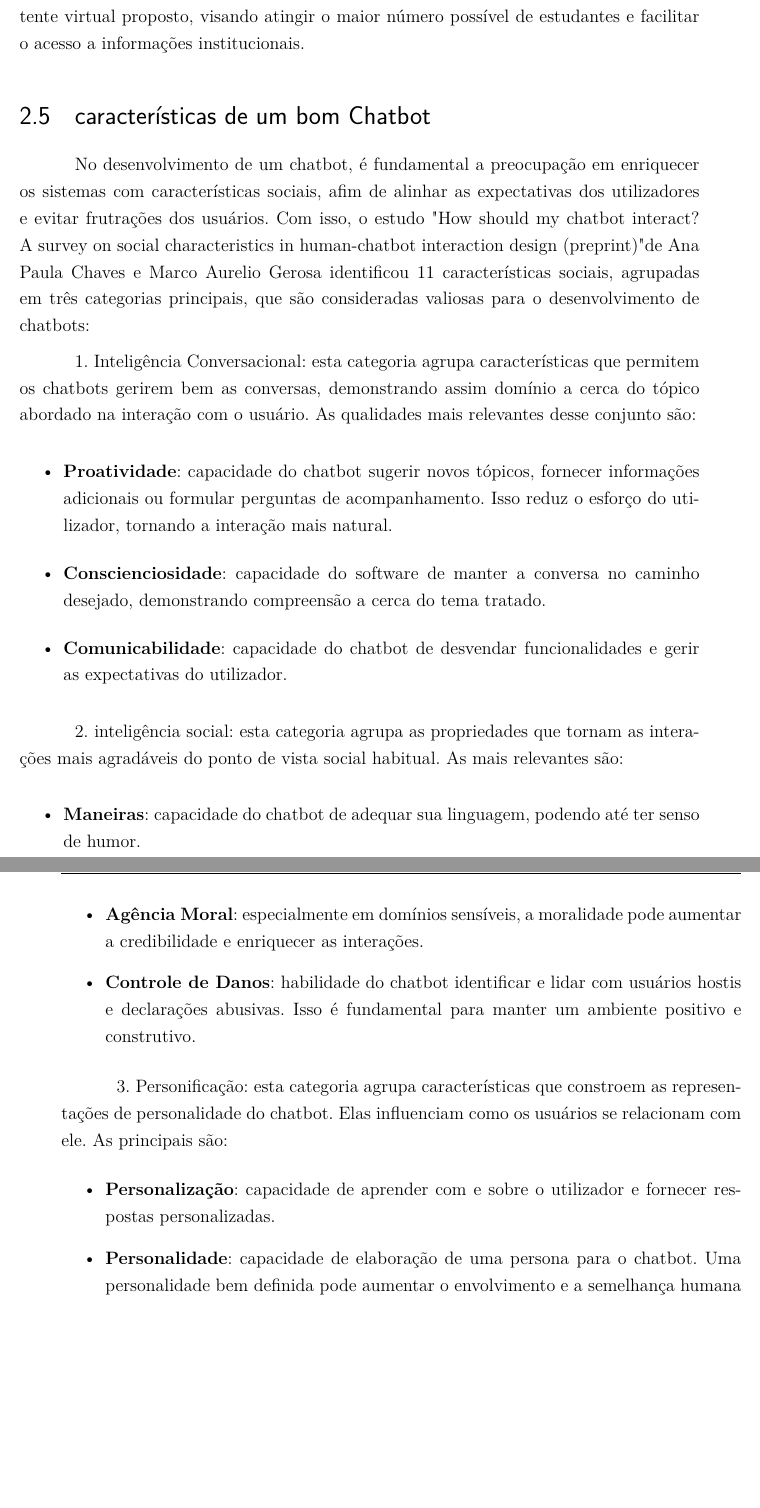
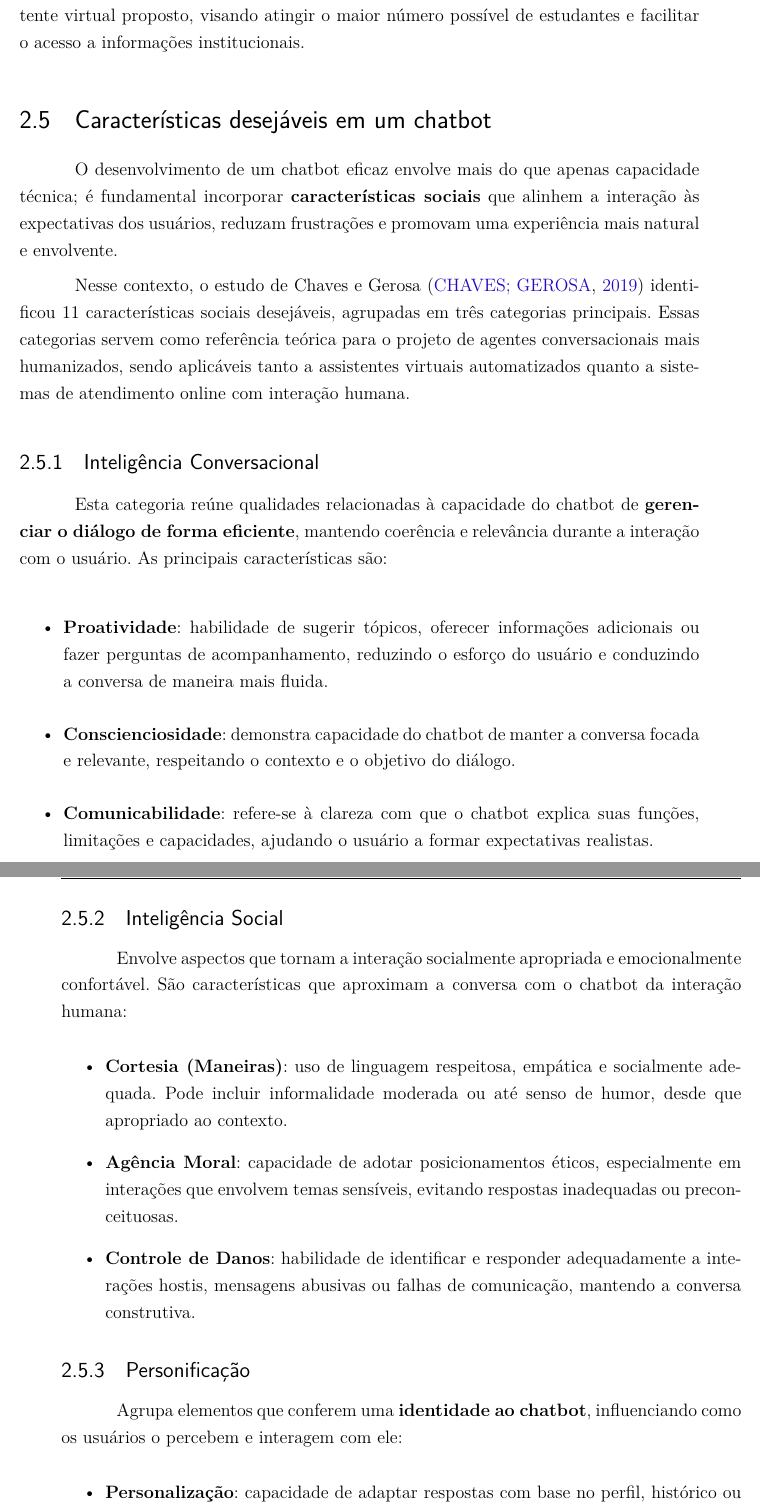
Before and after one commit to ArthurMeloG/trabalho-de-conclusao, a LaTeX thesis (latex/tcc.tex, which reads latex/editaveis/fundamentacao.tex): two parts of pages 26 and 27 of 45, joined at a grey line, cut so that both start at the same text, the shorter picture padded with empty space. Compiled offline with pdfLaTeX.

Commit message:
refatoracao da sessão de caracateristicas desejaveis em um chatbot

```diff
--- a/latex/editaveis/fundamentacao.tex
+++ b/latex/editaveis/fundamentacao.tex
@@ -55,30 +55,47 @@ Segundo dados da pesquisa Panorama Mobile Time/Opinion Box (2024), o WhatsApp ma
 
 Diante da expressiva presença dessas plataformas entre os usuários brasileiros, especialmente no contexto universitário, evidencia-se que tanto o WhatsApp quanto o Telegram são canais altamente relevantes para o desenvolvimento de soluções automatizadas de suporte institucional. O alcance praticamente universal do WhatsApp, aliado ao crescimento contínuo do Telegram, reforça o potencial dessas ferramentas para garantir acessibilidade, engajamento e efetividade na comunicação com os estudantes. Considerando ainda os resultados da pesquisa realizada com alunos da Universidade de Brasília, torna-se estratégica a escolha dessas plataformas como meios de interação para o assistente virtual proposto, visando atingir o maior número possível de estudantes e facilitar o acesso a informações institucionais.
 
-\section{características de um bom Chatbot}
-No desenvolvimento de um chatbot, é fundamental a preocupação em enriquecer os sistemas com características sociais, afim de alinhar as expectativas dos utilizadores e evitar frutrações dos usuários. Com isso, o estudo "How should my chatbot interact? A survey on social characteristics in human-chatbot interaction design (preprint)" de Ana Paula Chaves e Marco Aurelio Gerosa identificou 11 características sociais, agrupadas em três categorias principais, que são consideradas valiosas para o desenvolvimento de chatbots:
+\section{Características desejáveis em um chatbot}
 
-1. Inteligência Conversacional: esta categoria agrupa características que permitem os chatbots gerirem bem as conversas, demonstrando assim domínio a cerca do tópico abordado na interação com o usuário. As qualidades mais relevantes desse conjunto são:
+O desenvolvimento de um chatbot eficaz envolve mais do que apenas capacidade técnica; é fundamental incorporar \textbf{características sociais} que alinhem a interação às expectativas dos usuários, reduzam frustrações e promovam uma experiência mais natural e envolvente.
+
+Nesse contexto, o estudo de Chaves e Gerosa~\cite{chaves2019chatbot} identificou 11 características sociais desejáveis, agrupadas em três categorias principais. Essas categorias servem como referência teórica para o projeto de agentes conversacionais mais humanizados, sendo aplicáveis tanto a assistentes virtuais automatizados quanto a sistemas de atendimento online com interação humana.
+
+\subsection{Inteligência Conversacional}
+
+Esta categoria reúne qualidades relacionadas à capacidade do chatbot de \textbf{gerenciar o diálogo de forma eficiente}, mantendo coerência e relevância durante a interação com o usuário. As principais características são:
+
 \begin{itemize}
-    \item \textbf{Proatividade}: capacidade do chatbot sugerir novos tópicos, fornecer informações adicionais ou formular perguntas de acompanhamento. Isso reduz o esforço do utilizador, tornando a interação mais natural.
-    \item \textbf{Conscienciosidade}: capacidade do software de manter a conversa no caminho desejado, demonstrando compreensão a cerca do tema tratado.
-    \item \textbf{Comunicabilidade}: capacidade do chatbot de desvendar funcionalidades e gerir as expectativas do utilizador.
+    \item \textbf{Proatividade}: habilidade de sugerir tópicos, oferecer informações adicionais ou fazer perguntas de acompanhamento, reduzindo o esforço do usuário e conduzindo a conversa de maneira mais fluida.
+
+    \item \textbf{Conscienciosidade}: demonstra capacidade do chatbot de manter a conversa focada e relevante, respeitando o contexto e o objetivo do diálogo.
+
+    \item \textbf{Comunicabilidade}: refere-se à clareza com que o chatbot explica suas funções, limitações e capacidades, ajudando o usuário a formar expectativas realistas.
 \end{itemize}
 
-2. inteligência social: esta categoria agrupa as propriedades que tornam as interações mais agradáveis do ponto de vista social habitual. As mais relevantes são:
+\subsection{Inteligência Social}
+
+Envolve aspectos que tornam a interação socialmente apropriada e emocionalmente confortável. São características que aproximam a conversa com o chatbot da interação humana:
+
 \begin{itemize}
-    \item \textbf{Maneiras}: capacidade do chatbot de adequar sua linguagem, podendo até ter senso de humor.
-    \item \textbf{Agência Moral}: especialmente em domínios sensíveis, a moralidade pode aumentar a credibilidade e enriquecer as interações.
-    \item \textbf{Controle de Danos}: habilidade do chatbot identificar e lidar com usuários hostis e declarações abusivas. Isso é fundamental para manter um ambiente positivo e construtivo.
+    \item \textbf{Cortesia (Maneiras)}: uso de linguagem respeitosa, empática e socialmente adequada. Pode incluir informalidade moderada ou até senso de humor, desde que apropriado ao contexto.
+
+    \item \textbf{Agência Moral}: capacidade de adotar posicionamentos éticos, especialmente em interações que envolvem temas sensíveis, evitando respostas inadequadas ou preconceituosas.
+
+    \item \textbf{Controle de Danos}: habilidade de identificar e responder adequadamente a interações hostis, mensagens abusivas ou falhas de comunicação, mantendo a conversa construtiva.
 \end{itemize}
 
-3. Personificação: esta categoria agrupa características que constroem as representações de personalidade do chatbot. Elas influenciam como os usuários se relacionam com ele. As principais são:
+\subsection{Personificação}
+
+Agrupa elementos que conferem uma \textbf{identidade ao chatbot}, influenciando como os usuários o percebem e interagem com ele:
+
 \begin{itemize}
-    \item \textbf{Personalização}: capacidade de aprender com e sobre o utilizador e fornecer respostas personalizadas.
-    \item \textbf{Personalidade}: capacidade de elaboração de uma persona para o chatbot. Uma personalidade bem definida pode aumentar o envolvimento e a semelhança humana percebida, embora o artigo alerte para o risco de humanização excessiva que pode levar a expectativas irrealistas.
-    \item \textbf{Identidade}: capacidade de gerar clareza sobre o propósito do chatbot e sugerir os próximos passos.
+    \item \textbf{Personalização}: capacidade de adaptar respostas com base no perfil, histórico ou preferências do usuário, promovendo uma experiência mais contextualizada.
+
+    \item \textbf{Personalidade}: criação de uma persona consistente para o chatbot (ex.: formal, informal, divertida), o que pode aumentar o engajamento e a naturalidade da conversa. O artigo, contudo, alerta para o risco de uma humanização excessiva, que pode gerar expectativas irrealistas.
+
+    \item \textbf{Identidade}: clareza quanto ao propósito do chatbot, seu papel dentro do sistema e os próximos passos que o usuário pode seguir.
 \end{itemize}
-
 
 \section{Tecnologias e Ferramentas Utilizadas}
 
```
Also changed, not shown: latex/bibliografia.bib (+13 -0 lines).
